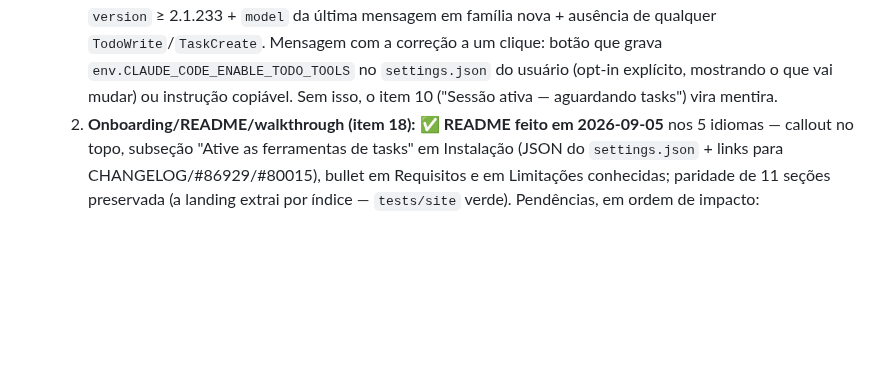
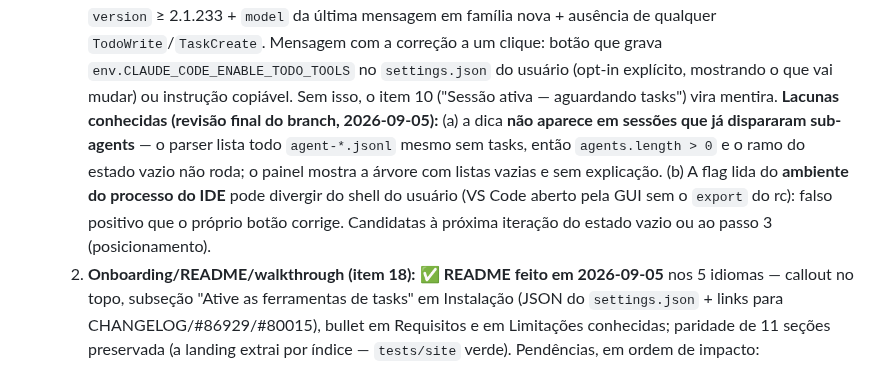
Before and after one commit to carlosdealmeida/claude-todos-vscode, a Markdown page: docs/ROADMAP.md, the part around the change. Rendered like a GitHub page; blank space fills up the shorter version.

Commit message:
docs(roadmap): lacunas conhecidas do estado vazio (sub-agents, env do IDE)
Co-Authored-By: Claude Fable 5.1 <noreply@anthropic.com>

```diff
--- a/docs/ROADMAP.md
+++ b/docs/ROADMAP.md
@@ -873,6 +873,13 @@ parser lê. Posicionamento-alvo: **"observability para seus agentes Claude Code"
      Mensagem com a correção a um clique: botão que grava `env.CLAUDE_CODE_ENABLE_TODO_TOOLS`
      no `settings.json` do usuário (opt-in explícito, mostrando o que vai mudar) ou instrução
      copiável. Sem isso, o item 10 ("Sessão ativa — aguardando tasks") vira mentira.
+     **Lacunas conhecidas (revisão final do branch, 2026-09-05):** (a) a dica **não aparece em
+     sessões que já dispararam sub-agents** — o parser lista todo `agent-*.jsonl` mesmo sem
+     tasks, então `agents.length > 0` e o ramo do estado vazio não roda; o painel mostra a
+     árvore com listas vazias e sem explicação. (b) A flag lida do **ambiente do processo do
+     IDE** pode divergir do shell do usuário (VS Code aberto pela GUI sem o `export` do rc):
+     falso positivo que o próprio botão corrige. Candidatas à próxima iteração do estado vazio
+     ou ao passo 3 (posicionamento).
   2. **Onboarding/README/walkthrough (item 18):** ✅ **README feito em 2026-09-05** nos 5 idiomas —
      callout no topo, subseção "Ative as ferramentas de tasks" em Instalação (JSON do
      `settings.json` + links para CHANGELOG/#86929/#80015), bullet em Requisitos e em Limitações
```
